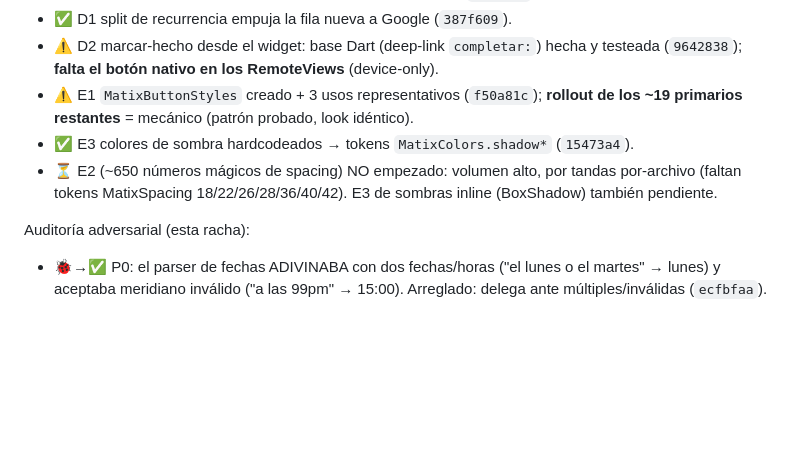
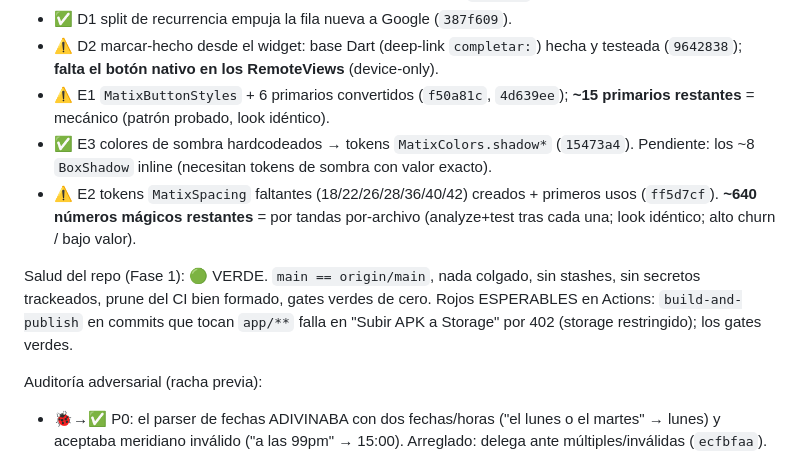
Before and after one commit to GianPierooo/MATIX, a Markdown page: docs/CHECKLIST_2.0.md, the part around the change. GitHub-like rendering; blank space fills up the shorter version.

Commit message:
docs: veredicto de salud del repo (verde) + progreso tandas E en checklist 2.0

```diff
--- a/docs/CHECKLIST_2.0.md
+++ b/docs/CHECKLIST_2.0.md
@@ -46,14 +46,20 @@ Segunda racha (determinismo profundo + infra + funcional + design system):
 - ✅ D1 split de recurrencia empuja la fila nueva a Google (`387f609`).
 - ⚠️ D2 marcar-hecho desde el widget: base Dart (deep-link `completar:`) hecha y
   testeada (`9642838`); **falta el botón nativo en los RemoteViews** (device-only).
-- ⚠️ E1 `MatixButtonStyles` creado + 3 usos representativos (`f50a81c`); **rollout
-  de los ~19 primarios restantes** = mecánico (patrón probado, look idéntico).
+- ⚠️ E1 `MatixButtonStyles` + 6 primarios convertidos (`f50a81c`, `4d639ee`);
+  **~15 primarios restantes** = mecánico (patrón probado, look idéntico).
 - ✅ E3 colores de sombra hardcodeados → tokens `MatixColors.shadow*` (`15473a4`).
-- ⏳ E2 (~650 números mágicos de spacing) NO empezado: volumen alto, por tandas
-  por-archivo (faltan tokens MatixSpacing 18/22/26/28/36/40/42). E3 de sombras
-  inline (BoxShadow) también pendiente.
+  Pendiente: los ~8 `BoxShadow` inline (necesitan tokens de sombra con valor exacto).
+- ⚠️ E2 tokens `MatixSpacing` faltantes (18/22/26/28/36/40/42) creados + primeros
+  usos (`ff5d7cf`). **~640 números mágicos restantes** = por tandas por-archivo
+  (analyze+test tras cada una; look idéntico; alto churn / bajo valor).
 
-Auditoría adversarial (esta racha):
+Salud del repo (Fase 1): 🟢 VERDE. `main == origin/main`, nada colgado, sin
+stashes, sin secretos trackeados, prune del CI bien formado, gates verdes de cero.
+Rojos ESPERABLES en Actions: `build-and-publish` en commits que tocan `app/**`
+falla en "Subir APK a Storage" por 402 (storage restringido); los gates verdes.
+
+Auditoría adversarial (racha previa):
 - 🐞→✅ P0: el parser de fechas ADIVINABA con dos fechas/horas ("el lunes o el
   martes" → lunes) y aceptaba meridiano inválido ("a las 99pm" → 15:00). Arreglado:
   delega ante múltiples/inválidas (`ecfbfaa`).
```
